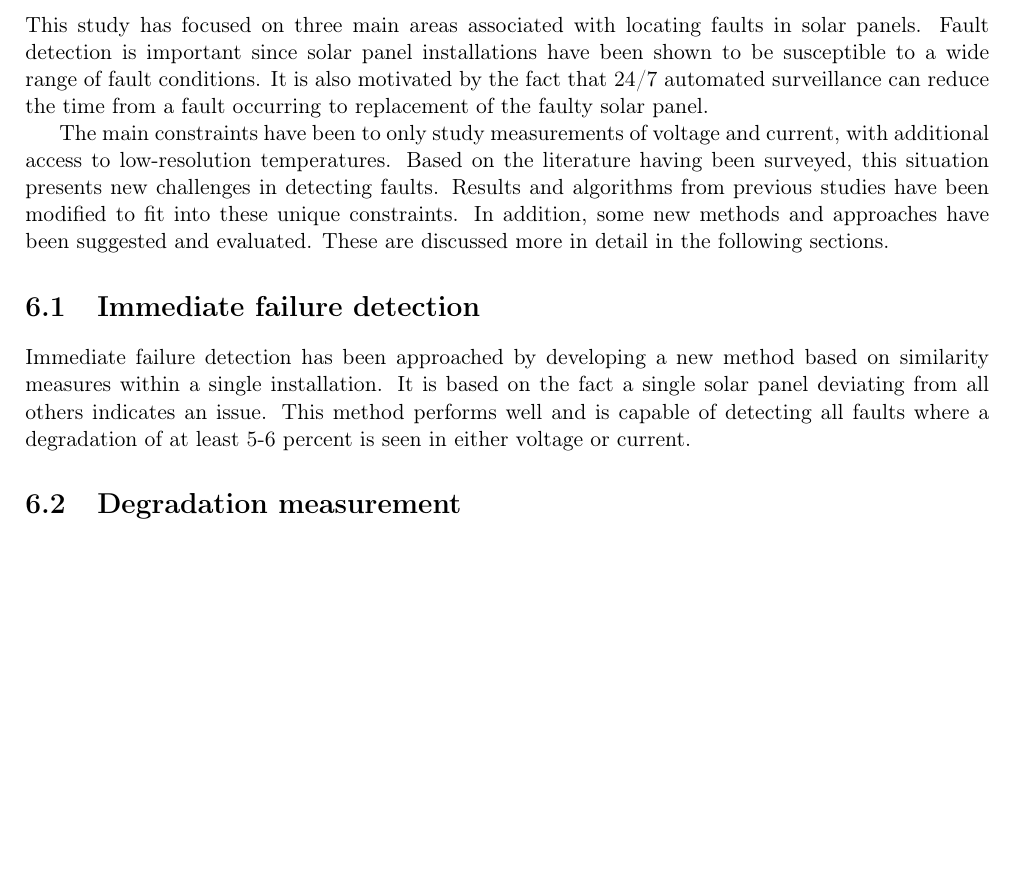
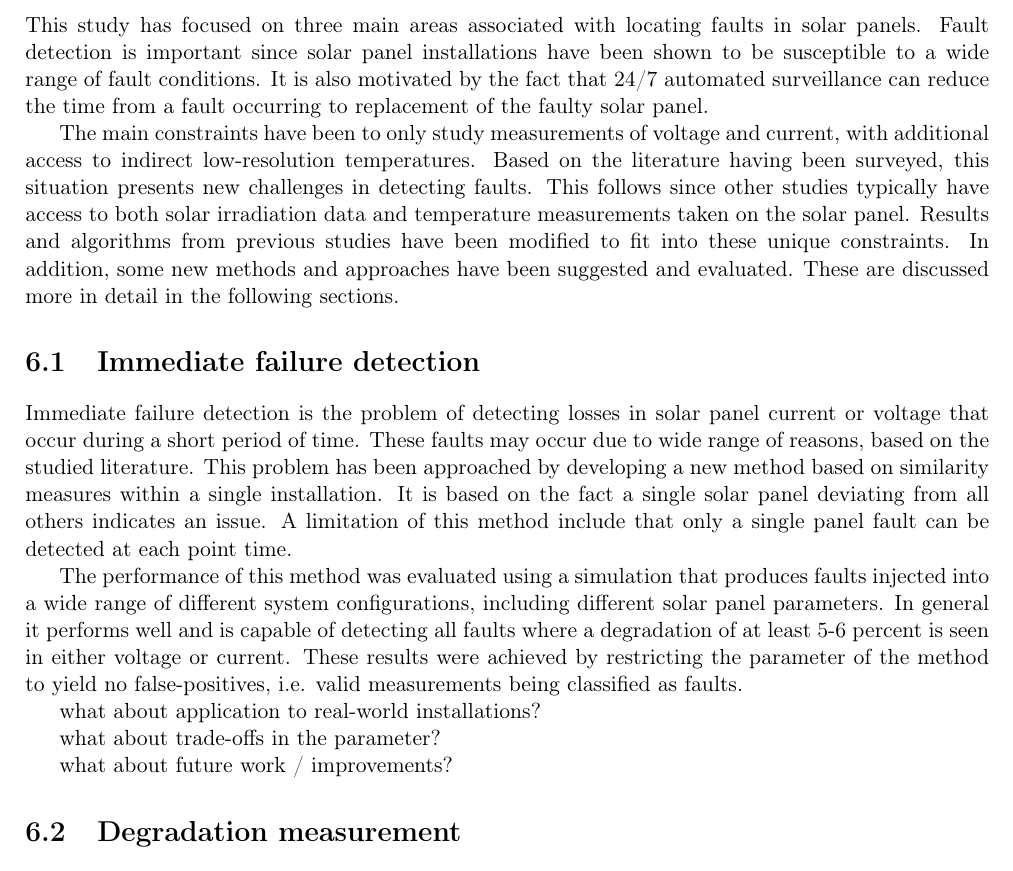
Before and after one commit to davnils/thesis, a LaTeX thesis (report/report.tex): part of page 27 of 31, cut so that both start at the same text, the shorter picture padded with empty space. Compiled offline with pdfLaTeX.

Commit message:
WIP on conclusions.

```diff
--- a/report/report.tex
+++ b/report/report.tex
@@ -794,16 +794,29 @@ This study has focused on three main areas associated with locating faults in so
 Fault detection is important since solar panel installations have been shown to be susceptible to a wide range of fault conditions.
 It is also motivated by the fact that 24/7 automated surveillance can reduce the time from a fault occurring to replacement of the faulty solar panel.
 
-The main constraints have been to only study measurements of voltage and current, with additional access to low-resolution temperatures.
+The main constraints have been to only study measurements of voltage and current, with additional access to indirect low-resolution temperatures.
 Based on the literature having been surveyed, this situation presents new challenges in detecting faults.
+This follows since other studies typically have access to both solar irradiation data and temperature measurements taken on the solar panel.
 Results and algorithms from previous studies have been modified to fit into these unique constraints.
 In addition, some new methods and approaches have been suggested and evaluated.
 These are discussed more in detail in the following sections.
 
 \section{Immediate failure detection}
-Immediate failure detection has been approached by developing a new method based on similarity measures within a single installation.
+Immediate failure detection is the problem of detecting losses in solar panel current or voltage that occur during a short period of time.
+These faults may occur due to wide range of reasons, based on the studied literature.
+This problem has been approached by developing a new method based on similarity measures within a single installation.
 It is based on the fact a single solar panel deviating from all others indicates an issue.
-This method performs well and is capable of detecting all faults where a degradation of at least 5-6 percent is seen in either voltage or current.
+A limitation of this method include that only a single panel fault can be detected at each point time.
+
+The performance of this method was evaluated using a simulation that produces faults injected into a wide range of different system configurations, including different solar panel parameters.
+In general it performs well and is capable of detecting all faults where a degradation of at least 5-6 percent is seen in either voltage or current.
+These results were achieved by restricting the parameter of the method to yield no false-positives, i.e. valid measurements being classified as faults.
+
+what about application to real-world installations?
+
+what about trade-offs in the parameter?
+
+what about future work / improvements?
 
 \section{Degradation measurement}
 Degradation measurements have been implemented by developing a new method based on exploiting similarities over time.
```
